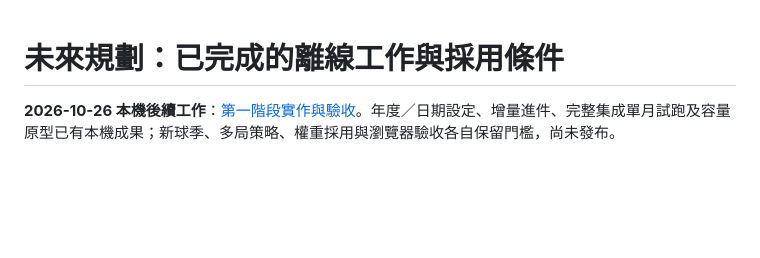
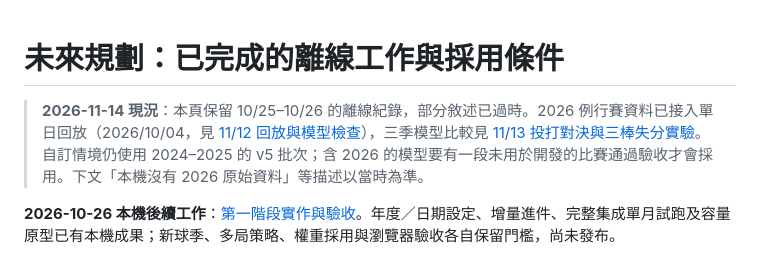
Before and after one commit to Da-Xiong-Chen/baseball_project, a Markdown page: docs/future-work-progress.md, the part around the change. GitHub-like rendering; blank space fills up the shorter version.

```diff
--- a/docs/future-work-progress.md
+++ b/docs/future-work-progress.md
@@ -1,4 +1,6 @@
 # 未來規劃：已完成的離線工作與採用條件
+
+> **2026-11-14 現況**：本頁保留 10/25–10/26 的離線紀錄，部分敘述已過時。2026 例行賽資料已接入單日回放（2026/10/04，見 [11/12 回放與模型檢查](qa/replay-20261112/README.md)），三季模型比較見 [11/13 投打對決與三棒失分實驗](qa/model-horizons-20261113/README.md)。自訂情境仍使用 2024–2025 的 v5 批次；含 2026 的模型要有一段未用於開發的比賽通過驗收才會採用。下文「本機沒有 2026 原始資料」等描述以當時為準。
 
 **2026-10-26 本機後續工作**：[第一階段實作與驗收](future-foundation-20261026.md)。年度／日期設定、增量進件、完整集成單月試跑及容量原型已有本機成果；新球季、多局策略、權重採用與瀏覽器驗收各自保留門檻，尚未發布。
 
```
Also changed, not shown: README.md (+2 -2 lines), docs/og-image.png (added), 3 other files.
